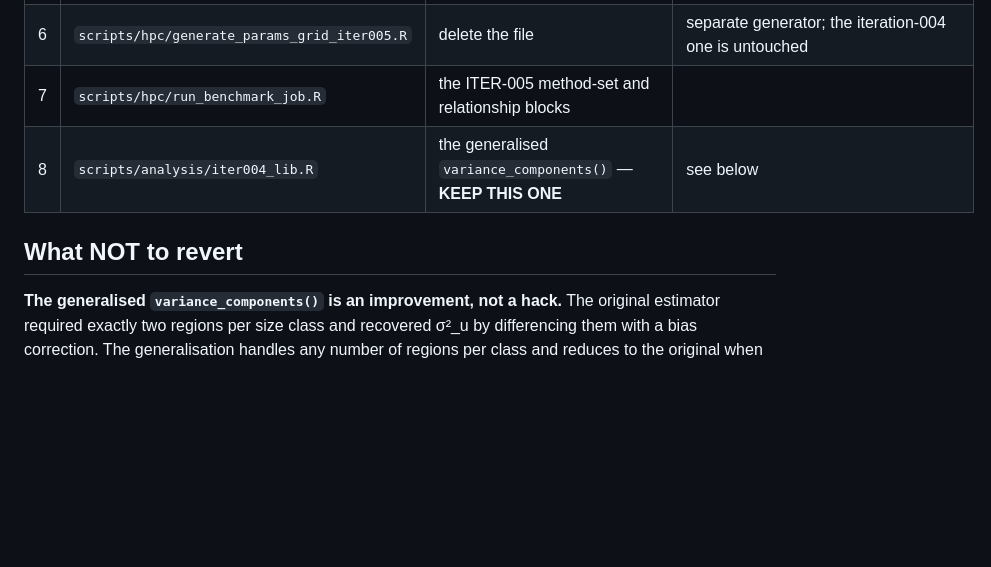
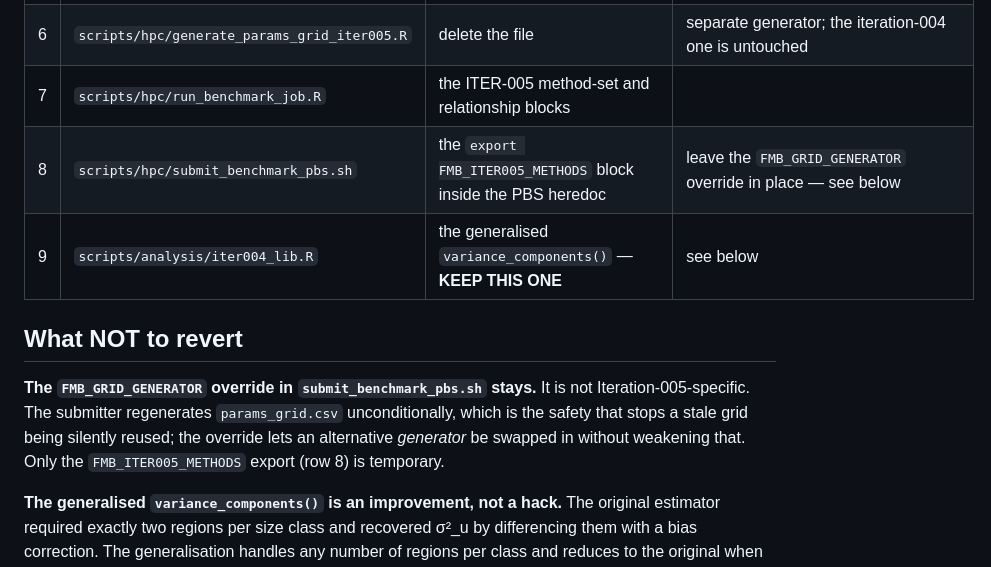
Before and after one commit to lucassiu14/fine-mapping-benchmark, a Markdown page: docs/autoresearch/iteration-005-REVERT.md, the part around the change. GitHub-like rendering; blank space fills up the shorter version.

Commit message:
docs: record the FMB_ITER005_METHODS export in the revert list
Co-Authored-By: Claude Opus 5 <noreply@anthropic.com>

```diff
--- a/docs/autoresearch/iteration-005-REVERT.md
+++ b/docs/autoresearch/iteration-005-REVERT.md
@@ -32,9 +32,16 @@ grep -rn "ITER-005\|ITERATION 005" R/ scripts/ docs/
 | 5 | `R/run_simulation.R` | `relationship` / `n_informative` pass-through | |
 | 6 | `scripts/hpc/generate_params_grid_iter005.R` | delete the file | separate generator; the iteration-004 one is untouched |
 | 7 | `scripts/hpc/run_benchmark_job.R` | the ITER-005 method-set and relationship blocks | |
-| 8 | `scripts/analysis/iter004_lib.R` | the generalised `variance_components()` — **KEEP THIS ONE** | see below |
+| 8 | `scripts/hpc/submit_benchmark_pbs.sh` | the `export FMB_ITER005_METHODS` block inside the PBS heredoc | leave the `FMB_GRID_GENERATOR` override in place — see below |
+| 9 | `scripts/analysis/iter004_lib.R` | the generalised `variance_components()` — **KEEP THIS ONE** | see below |
 
 ## What NOT to revert
+
+**The `FMB_GRID_GENERATOR` override in `submit_benchmark_pbs.sh` stays.** It is
+not Iteration-005-specific. The submitter regenerates `params_grid.csv`
+unconditionally, which is the safety that stops a stale grid being silently
+reused; the override lets an alternative *generator* be swapped in without
+weakening that. Only the `FMB_ITER005_METHODS` export (row 8) is temporary.
 
 **The generalised `variance_components()` is an improvement, not a hack.** The
 original estimator required exactly two regions per size class and recovered
```
